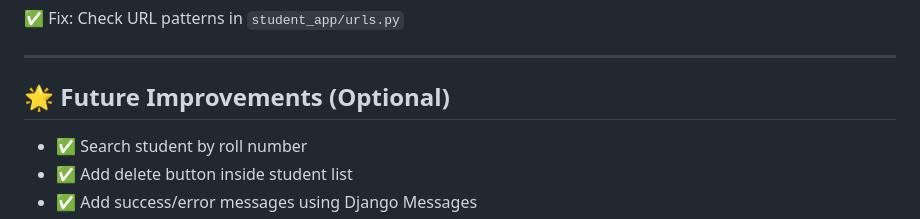
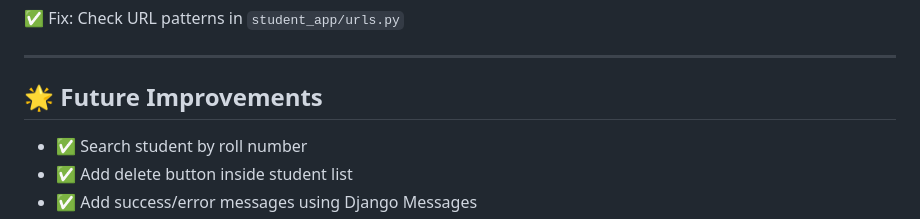
Before and after one commit to Pallavibollojula/student-manager-django, a Markdown page: README.md, the part around the change. GitHub-like rendering.

```diff
--- a/README.md
+++ b/README.md
@@ -222,7 +222,7 @@ Use a new roll number for each student.
 
 ---
 
-## 🌟 Future Improvements (Optional)
+## 🌟 Future Improvements
 
 - ✅ Search student by roll number
 - ✅ Add delete button inside student list
```
